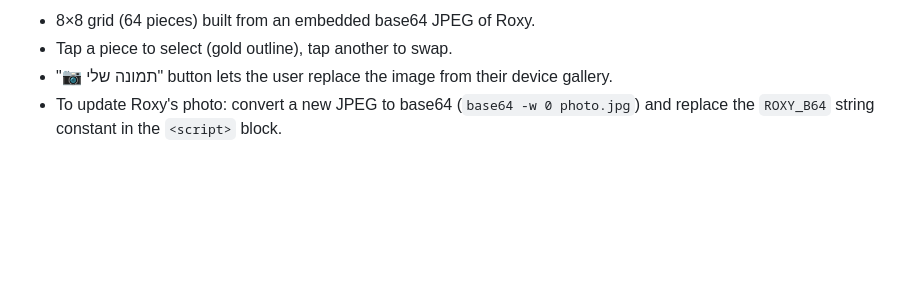
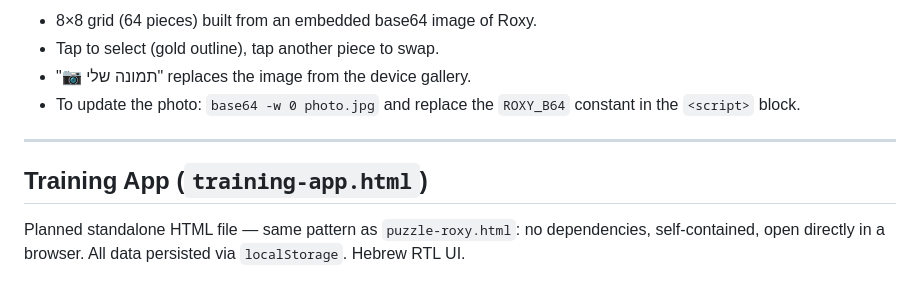
Before and after one commit to pics247365-art/learning-git, a Markdown page: CLAUDE.md, the part around one of its changes. Drawn GitHub-style; blank space fills up the shorter version.

```diff
--- a/CLAUDE.md
+++ b/CLAUDE.md
@@ -69,5 +78,11 @@ Single self-contained HTML file. No dependencies, no build step.
 
-- 8×8 grid (64 pieces) built from an embedded base64 JPEG of Roxy.
-- Tap a piece to select (gold outline), tap another to swap.
-- "📷 תמונה שלי" button lets the user replace the image from their device gallery.
-- To update Roxy's photo: convert a new JPEG to base64 (`base64 -w 0 photo.jpg`) and replace the `ROXY_B64` string constant in the `<script>` block.
+- 8×8 grid (64 pieces) built from an embedded base64 image of Roxy.
+- Tap to select (gold outline), tap another piece to swap.
+- "📷 תמונה שלי" replaces the image from the device gallery.
+- To update the photo: `base64 -w 0 photo.jpg` and replace the `ROXY_B64` constant in the `<script>` block.
+
+---
+
+## Training App (`training-app.html`)
+
+Planned standalone HTML file — same pattern as `puzzle-roxy.html`: no dependencies, self-contained, open directly in a browser. All data persisted via `localStorage`. Hebrew RTL UI.
```
Also changed, not shown: other parts of CLAUDE.md (+34 -25 lines).
